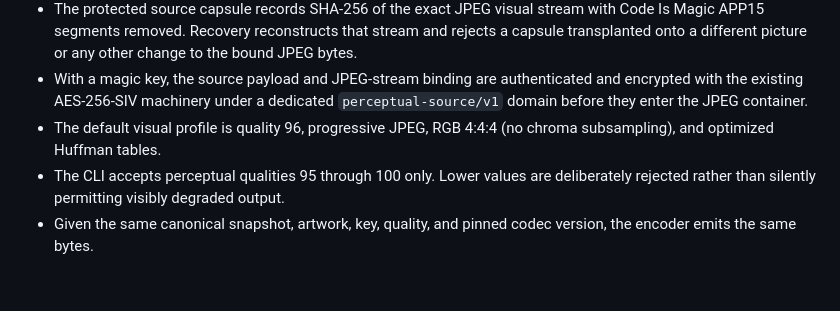
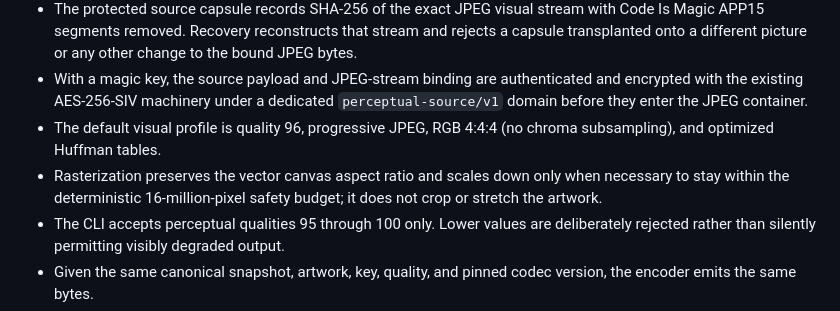
Before and after one commit to wunderay/Code-Is-Magic, a Markdown page: docs/perceptual-compression.md, the part around the change. Rendered like a GitHub page; blank space fills up the shorter version.

Commit message:
Document perceptual raster budget behavior

```diff
--- a/docs/perceptual-compression.md
+++ b/docs/perceptual-compression.md
@@ -9,6 +9,7 @@ Code Is Magic supports an opt-in visually imperceptible JPEG carrier for cases w
 - The protected source capsule records SHA-256 of the exact JPEG visual stream with Code Is Magic APP15 segments removed. Recovery reconstructs that stream and rejects a capsule transplanted onto a different picture or any other change to the bound JPEG bytes.
 - With a magic key, the source payload and JPEG-stream binding are authenticated and encrypted with the existing AES-256-SIV machinery under a dedicated `perceptual-source/v1` domain before they enter the JPEG container.
 - The default visual profile is quality 96, progressive JPEG, RGB 4:4:4 (no chroma subsampling), and optimized Huffman tables.
+- Rasterization preserves the vector canvas aspect ratio and scales down only when necessary to stay within the deterministic 16-million-pixel safety budget; it does not crop or stretch the artwork.
 - The CLI accepts perceptual qualities 95 through 100 only. Lower values are deliberately rejected rather than silently permitting visibly degraded output.
 - Given the same canonical snapshot, artwork, key, quality, and pinned codec version, the encoder emits the same bytes.
 - Exact PNG, SVG, and SVGZ export behavior is unchanged.
```
